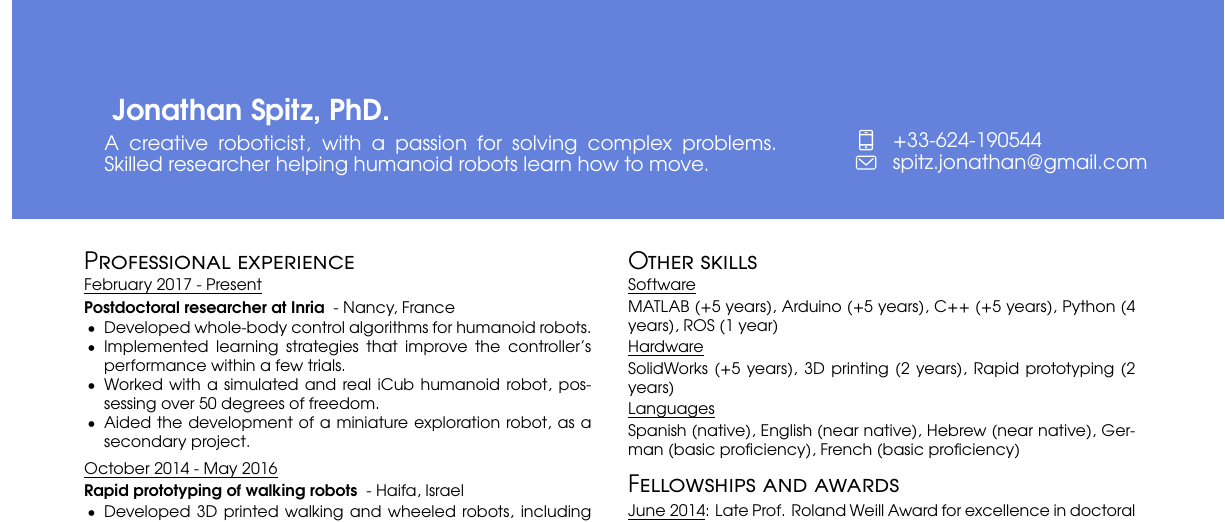
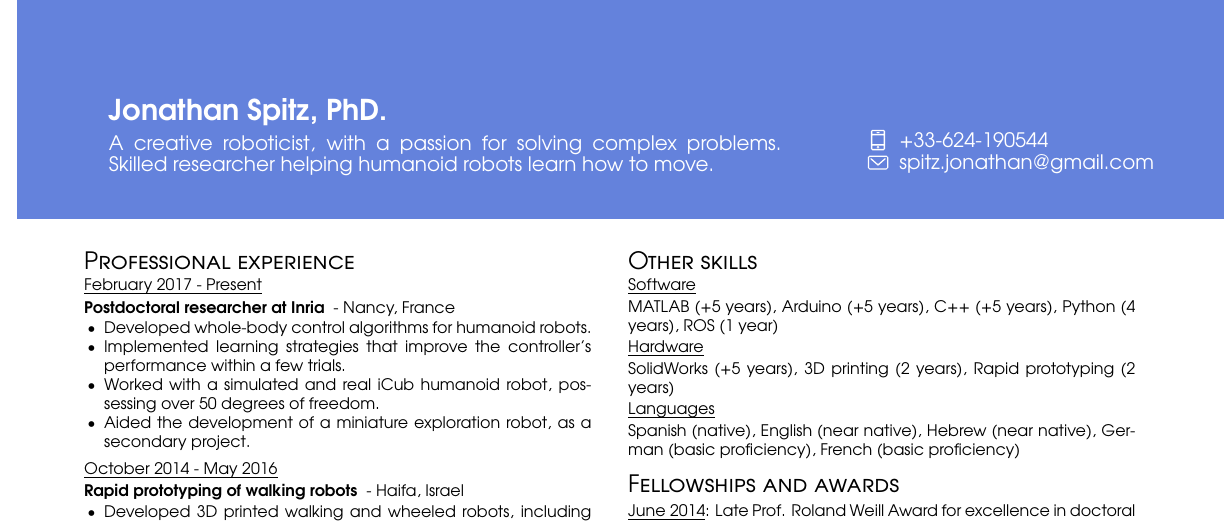
Before and after one commit to lothas/Resume, a LaTeX CV (resume.tex, which reads my_resume.cls): part of the page, cut so that both start at the same text. Compiled offline with pdfLaTeX.

Commit message:
Added hyperlinks and small corrections.

```diff
--- a/my_resume.cls
+++ b/my_resume.cls
@@ -6,6 +6,7 @@
 \RequirePackage{everypage}
 \RequirePackage{xcolor}
 \RequirePackage{svg}
+\RequirePackage[hidelinks]{hyperref}
 
 \RequirePackage{tgadventor}
 %\RequirePackage{tgheros}
@@ -29,6 +30,12 @@
 
 \RequirePackage[top=\PageTopMargin, bottom=\PageBottomMargin, left=\PageLeftMargin, right=\PageRightMargin]{geometry}
 
+\hypersetup{
+	colorlinks=false,
+	linkcolor=blue,
+	filecolor=magenta,
+	urlcolor=cyan,
+}
 % ------------------------- Section Formatting -------------------------
 \titleformat{\section}
 {\normalfont\scshape\LARGE}{\thesection}{}{}
@@ -111,25 +118,25 @@
 \newcommand\HeaderBar[4] {% Name + title, description, phone, email
 \smash{
 	\hspace*{
-		\dimexpr-\PageLeftMargin-0.144in
+		\dimexpr-\PageLeftMargin-0.112in
 	}%
 	\raisebox{
 		\dimexpr\PageTopMargin-.64in\relax
 	}{
 		\colorbox{color1}{%
-			\parbox{\paperwidth}{
-				\leftskip=\inset\rightskip=\inset
-				\vspace{0.75in}
-				\strut
+			\parbox{\paperwidth}{%
+				\leftskip=\inset\rightskip=\inset%
+				\vspace{0.75in}%
+				\strut%
 				% ----------- Here is the name and personal info -------------
 				\begin{minipage}[t]{\dimexpr.62\paperwidth-\inset}
-					\textcolor{white}{
-						{\huge \textbf{#1}}
-						\vspace{0.05in} \\
+					\textcolor{white}{%
+						{\huge\textbf{#1}}
+						\vspace{0.05in}\\%
 						{\large #2}
 					}
 				\end{minipage}%
-				\hspace{.06\paperwidth}%
+				\hspace{.066\paperwidth}%
 				\begin{minipage}[t]{\dimexpr.35\paperwidth-\inset}
 					{\large
 						\vspace{0.062in}
@@ -137,11 +144,11 @@
 							\raisebox{-.16\height}{
 								\includesvg[width=0.06\textwidth]{smartphone}
 							}
-							#3 \\
+							#3\\
 							\raisebox{-.16\height}{
 								\includesvg[width=0.06\textwidth]{mail}
 							}
-							#4
+							\href{mailto:#4}{#4}
 						}
 					}
 				\end{minipage}
--- a/resume.tex
+++ b/resume.tex
@@ -4,14 +4,14 @@
 
 \pagenumbering{gobble}% Remove page numbers (and reset to 1)
 
-\HeaderBar{
+\HeaderBar{%
 	Jonathan Spitz, PhD.
-}{
+}{%
 	A creative roboticist, with a passion for solving complex problems.
 	Skilled researcher helping humanoid robots learn how to move.
-}{
+}{%
 	+33-624-190544
-}{
+}{%
 	spitz.jonathan@gmail.com
 }
 
```
Also changed, not shown: README.md, resume.pdf, resume.tex (6 more changed lines), 1 other file.
